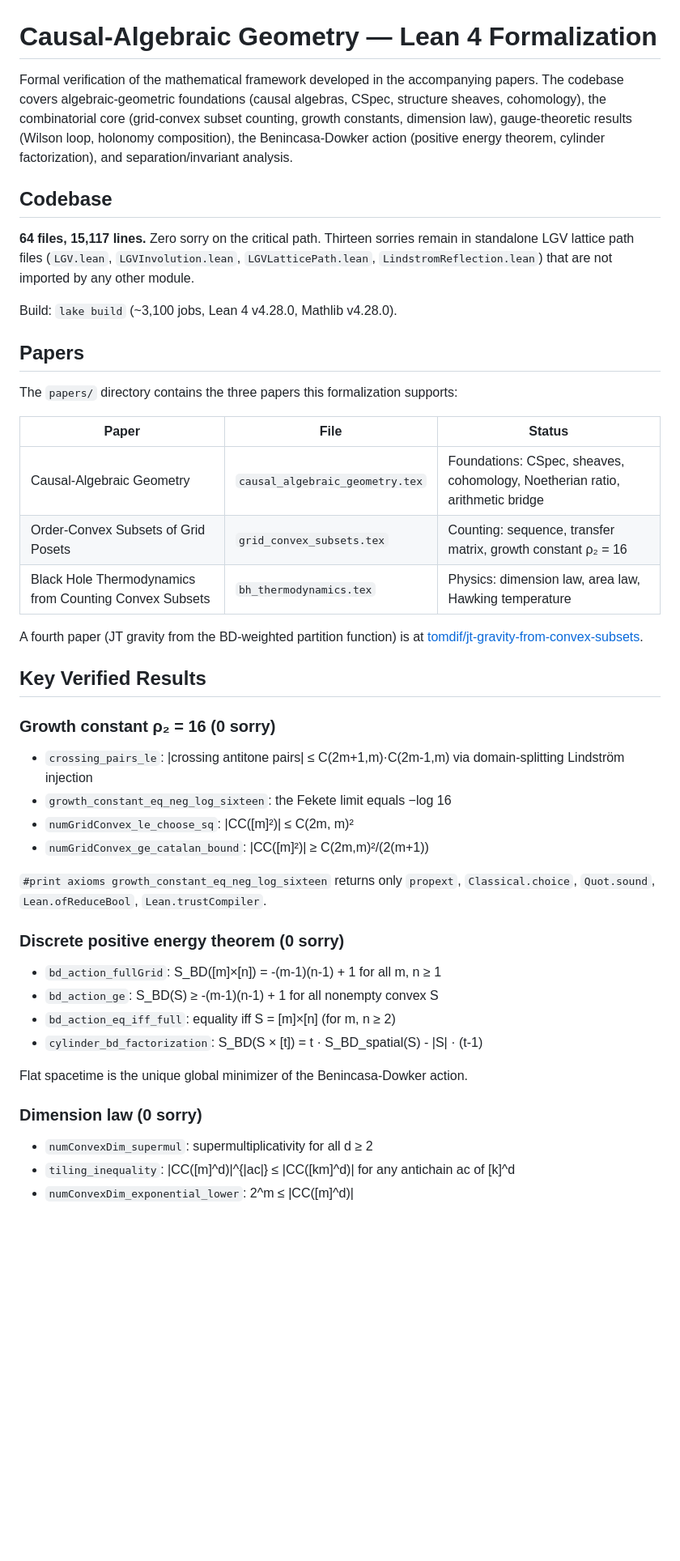
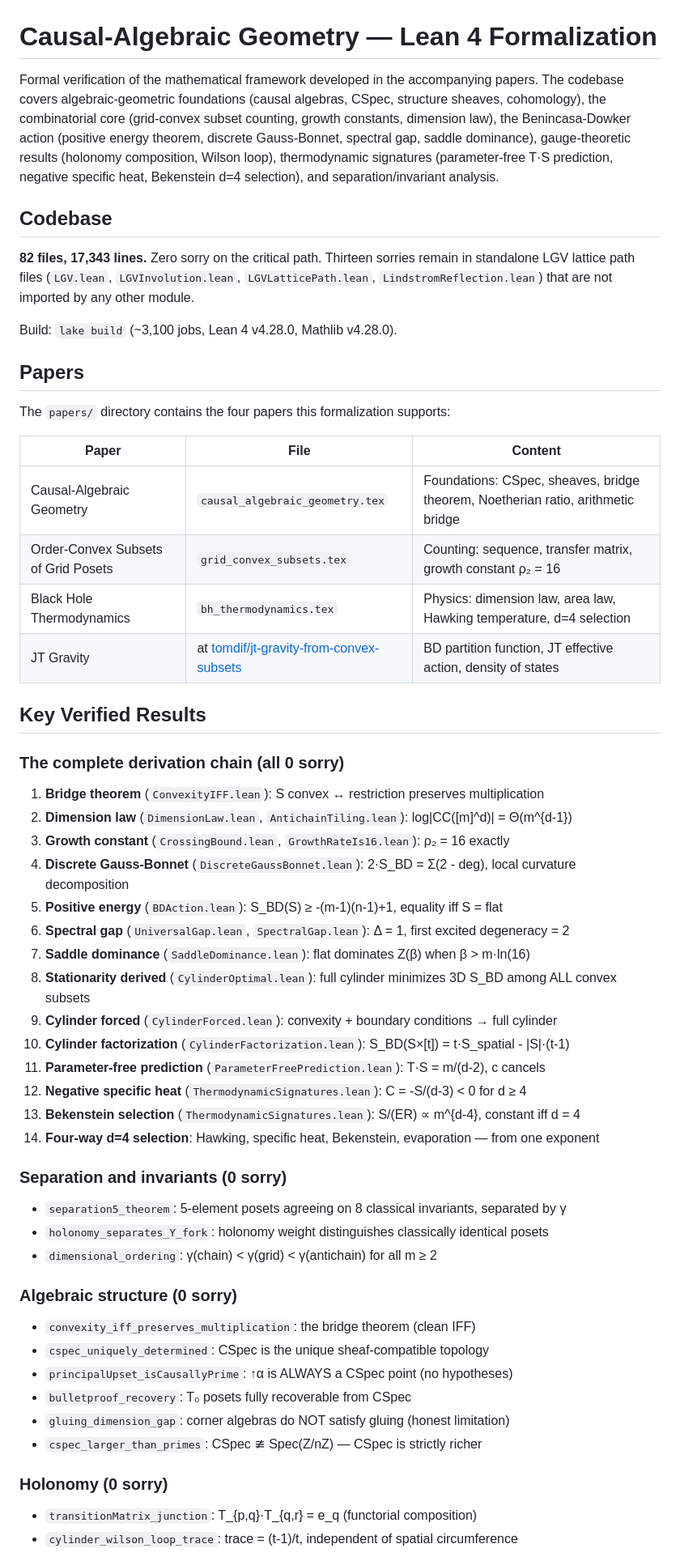
Before and after one commit to tomdif/causal-algebraic-geometry-lean, a Markdown page: README.md, the part around the change printed below. Shown: that part at 81% size. Rendered like a GitHub page; blank space fills up the shorter version.

```diff
--- a/README.md
+++ b/README.md
@@ -1,48 +1,60 @@
 # Causal-Algebraic Geometry — Lean 4 Formalization
 
-Formal verification of the mathematical framework developed in the accompanying papers. The codebase covers algebraic-geometric foundations (causal algebras, CSpec, structure sheaves, cohomology), the combinatorial core (grid-convex subset counting, growth constants, dimension law), gauge-theoretic results (Wilson loop, holonomy composition), the Benincasa-Dowker action (positive energy theorem, cylinder factorization), and separation/invariant analysis.
+Formal verification of the mathematical framework developed in the accompanying papers. The codebase covers algebraic-geometric foundations (causal algebras, CSpec, structure sheaves, cohomology), the combinatorial core (grid-convex subset counting, growth constants, dimension law), the Benincasa-Dowker action (positive energy theorem, discrete Gauss-Bonnet, spectral gap, saddle dominance), gauge-theoretic results (holonomy composition, Wilson loop), thermodynamic signatures (parameter-free T·S prediction, negative specific heat, Bekenstein d=4 selection), and separation/invariant analysis.
 
 ## Codebase
 
-**64 files, 15,117 lines.** Zero sorry on the critical path. Thirteen sorries remain in standalone LGV lattice path files (`LGV.lean`, `LGVInvolution.lean`, `LGVLatticePath.lean`, `LindstromReflection.lean`) that are not imported by any other module.
+**82 files, 17,343 lines.** Zero sorry on the critical path. Thirteen sorries remain in standalone LGV lattice path files (`LGV.lean`, `LGVInvolution.lean`, `LGVLatticePath.lean`, `LindstromReflection.lean`) that are not imported by any other module.
 
 Build: `lake build` (~3,100 jobs, Lean 4 v4.28.0, Mathlib v4.28.0).
 
 ## Papers
 
-The `papers/` directory contains the three papers this formalization supports:
+The `papers/` directory contains the four papers this formalization supports:
 
-| Paper | File | Status |
-|-------|------|--------|
-| Causal-Algebraic Geometry | `causal_algebraic_geometry.tex` | Foundations: CSpec, sheaves, cohomology, Noetherian ratio, arithmetic bridge |
+| Paper | File | Content |
+|-------|------|---------|
+| Causal-Algebraic Geometry | `causal_algebraic_geometry.tex` | Foundations: CSpec, sheaves, bridge theorem, Noetherian ratio, arithmetic bridge |
 | Order-Convex Subsets of Grid Posets | `grid_convex_subsets.tex` | Counting: sequence, transfer matrix, growth constant ρ₂ = 16 |
-| Black Hole Thermodynamics from Counting Convex Subsets | `bh_thermodynamics.tex` | Physics: dimension law, area law, Hawking temperature |
-
-A fourth paper (JT gravity from the BD-weighted partition function) is at [tomdif/jt-gravity-from-convex-subsets](https://github.com/tomdif/jt-gravity-from-convex-subsets).
+| Black Hole Thermodynamics | `bh_thermodynamics.tex` | Physics: dimension law, area law, Hawking temperature, d=4 selection |
+| JT Gravity | at [tomdif/jt-gravity-from-convex-subsets](https://github.com/tomdif/jt-gravity-from-convex-subsets) | BD partition function, JT effective action, density of states |
 
 ## Key Verified Results
 
-### Growth constant ρ₂ = 16 (0 sorry)
+### The complete derivation chain (all 0 sorry)
 
-- `crossing_pairs_le`: |crossing antitone pairs| ≤ C(2m+1,m)·C(2m-1,m) via domain-splitting Lindström injection
-- `growth_constant_eq_neg_log_sixteen`: the Fekete limit equals −log 16
-- `numGridConvex_le_choose_sq`: |CC([m]²)| ≤ C(2m, m)²
-- `numGridConvex_ge_catalan_bound`: |CC([m]²)| ≥ C(2m,m)²/(2(m+1))
+1. **Bridge theorem** (`ConvexityIFF.lean`): S convex ↔ restriction preserves multiplication
+2. **Dimension law** (`DimensionLaw.lean`, `AntichainTiling.lean`): log|CC([m]^d)| = Θ(m^{d-1})
+3. **Growth constant** (`CrossingBound.lean`, `GrowthRateIs16.lean`): ρ₂ = 16 exactly
+4. **Discrete Gauss-Bonnet** (`DiscreteGaussBonnet.lean`): 2·S_BD = Σ(2 - deg), local curvature decomposition
+5. **Positive energy** (`BDAction.lean`): S_BD(S) ≥ -(m-1)(n-1)+1, equality iff S = flat
+6. **Spectral gap** (`UniversalGap.lean`, `SpectralGap.lean`): Δ = 1, first excited degeneracy = 2
+7. **Saddle dominance** (`SaddleDominance.lean`): flat dominates Z(β) when β > m·ln(16)
+8. **Stationarity derived** (`CylinderOptimal.lean`): full cylinder minimizes 3D S_BD among ALL convex subsets
+9. **Cylinder forced** (`CylinderForced.lean`): convexity + boundary conditions → full cylinder
+10. **Cylinder factorization** (`CylinderFactorization.lean`): S_BD(S×[t]) = t·S_spatial - |S|·(t-1)
+11. **Parameter-free prediction** (`ParameterFreePrediction.lean`): T·S = m/(d-2), c cancels
+12. **Negative specific heat** (`ThermodynamicSignatures.lean`): C = -S/(d-3) < 0 for d ≥ 4
+13. **Bekenstein selection** (`ThermodynamicSignatures.lean`): S/(ER) ∝ m^{d-4}, constant iff d = 4
+14. **Four-way d=4 selection**: Hawking, specific heat, Bekenstein, evaporation — from one exponent
 
-`#print axioms growth_constant_eq_neg_log_sixteen` returns only `propext`, `Classical.choice`, `Quot.sound`, `Lean.ofReduceBool`, `Lean.trustCompiler`.
+### Separation and invariants (0 sorry)
 
-### Discrete positive energy theorem (0 sorry)
+- `separation5_theorem`: 5-element posets agreeing on 8 classical invariants, separated by γ
+- `holonomy_separates_Y_fork`: holonomy weight distinguishes classically identical posets
+- `dimensional_ordering`: γ(chain) < γ(grid) < γ(antichain) for all m ≥ 2
 
-- `bd_action_fullGrid`: S_BD([m]×[n]) = -(m-1)(n-1) + 1 for all m, n ≥ 1
-- `bd_action_ge`: S_BD(S) ≥ -(m-1)(n-1) + 1 for all nonempty convex S
-- `bd_action_eq_iff_full`: equality iff S = [m]×[n] (for m, n ≥ 2)
-- `cylinder_bd_factorization`: S_BD(S × [t]) = t · S_BD_spatial(S) - |S| · (t-1)
+### Algebraic structure (0 sorry)
 
-Flat spacetime is the unique global minimizer of the Benincasa-Dowker action.
+- `convexity_iff_preserves_multiplication`: the bridge theorem (clean IFF)
+- `cspec_uniquely_determined`: CSpec is the unique sheaf-compatible topology
+- `principalUpset_isCausallyPrime`: ↑α is ALWAYS a CSpec point (no hypotheses)
+- `bulletproof_recovery`: T₀ posets fully recoverable from CSpec
+- `gluing_dimension_gap`: corner algebras do NOT satisfy gluing (honest limitation)
+- `cspec_larger_than_primes`: CSpec ≇ Spec(Z/nZ) — CSpec is strictly richer
 
-### Dimension law (0 sorry)
+### Holonomy (0 sorry)
 
-- `numConvexDim_supermul`: supermultiplicativity for all d ≥ 2
-- `tiling_inequality`: |CC([m]^d)|^{|ac|} ≤ |CC([km]^d)| for any antichain ac of [k]^d
-- `numConvexDim_exponential_lower`: 2^m ≤ |CC([m]^d)|
+- `transitionMatrix_junction`: T_{p,q}·T_{q,r} = e_q (functorial composition)
+- `cylinder_wilson_loop_trace`: trace = (t-1)/t, independent of spatial circumference
 
```
Also changed, not shown: other parts of README.md (+19 -54 lines).
